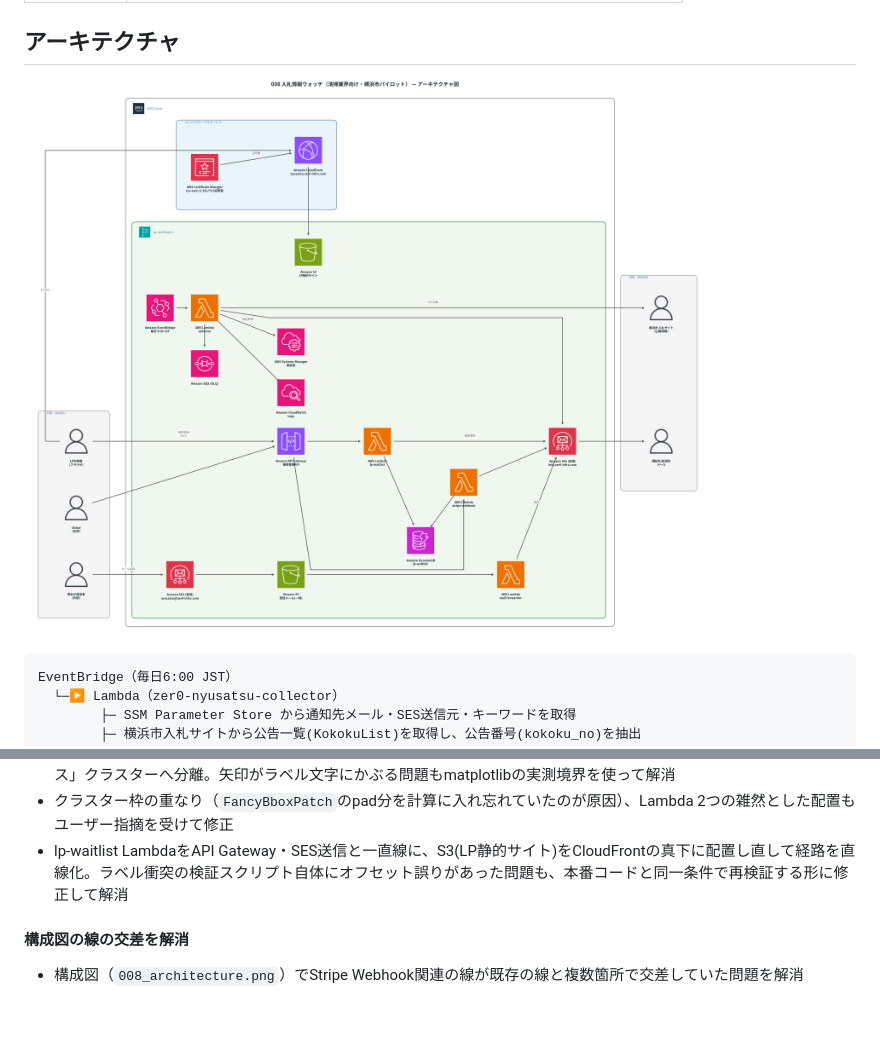
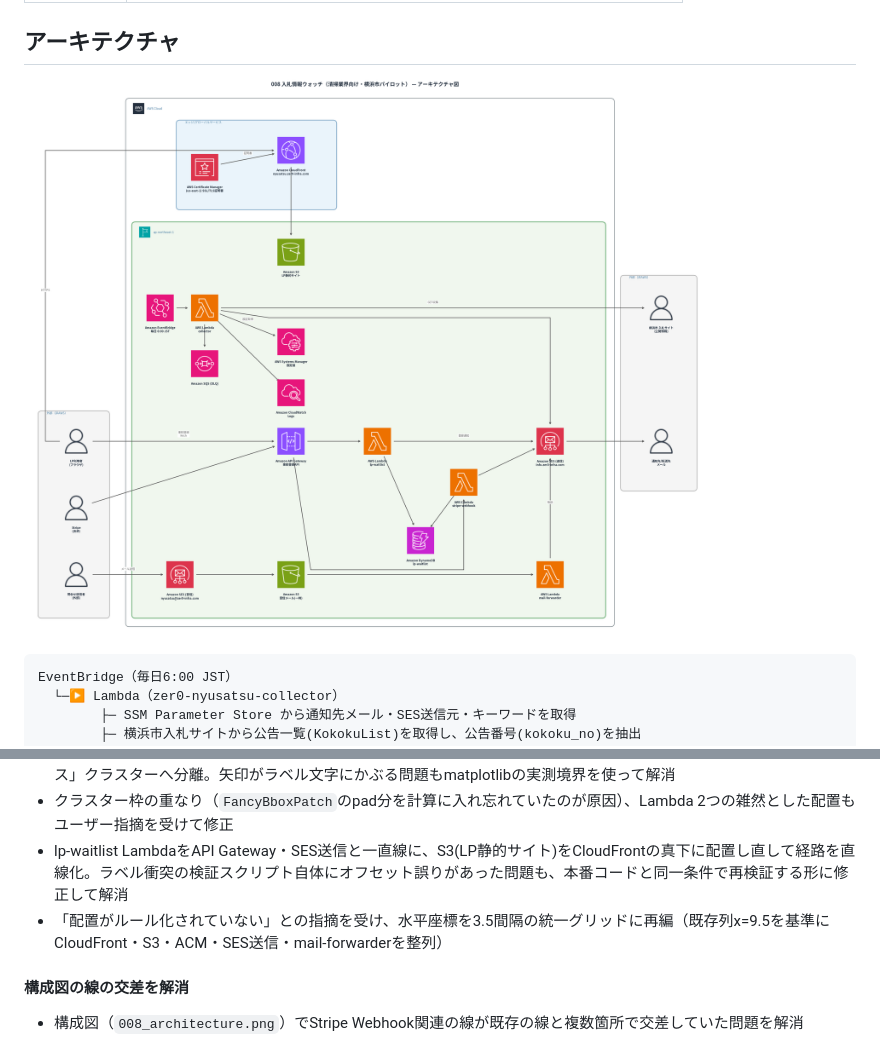
Before and after one commit to Zer0-1179/Zer0-public, a Markdown page: 008_nyusatsu-notify-bot/docs-public/README.md, 2 parts joined by grey strips. Drawn GitHub-style; pictures changed too: 008_nyusatsu-notify-bot/images/008_architecture.png; blank space fills up the shorter version.

```diff
--- a/008_nyusatsu-notify-bot/docs-public/README.md
+++ b/008_nyusatsu-notify-bot/docs-public/README.md
@@ -222,6 +222,7 @@ Fableでの調査比較の結果、以下の理由で横浜市を選定した。
 - ユーザー指摘で二重内包の冗長性が判明し、CloudFront・ACM(us-east-1)をリージョン外の「エッジ/グローバルサービス」クラスターへ分離。矢印がラベル文字にかぶる問題もmatplotlibの実測境界を使って解消
 - クラスター枠の重なり（`FancyBboxPatch`のpad分を計算に入れ忘れていたのが原因）、Lambda 2つの雑然とした配置もユーザー指摘を受けて修正
 - lp-waitlist LambdaをAPI Gateway・SES送信と一直線に、S3(LP静的サイト)をCloudFrontの真下に配置し直して経路を直線化。ラベル衝突の検証スクリプト自体にオフセット誤りがあった問題も、本番コードと同一条件で再検証する形に修正して解消
+- 「配置がルール化されていない」との指摘を受け、水平座標を3.5間隔の統一グリッドに再編（既存列x=9.5を基準にCloudFront・S3・ACM・SES送信・mail-forwarderを整列）
 
 #### 構成図の線の交差を解消
 
```
Also changed, not shown: 008_nyusatsu-notify-bot/docs-public/CHANGELOG.md (+1 -0 lines), 1 other file.
